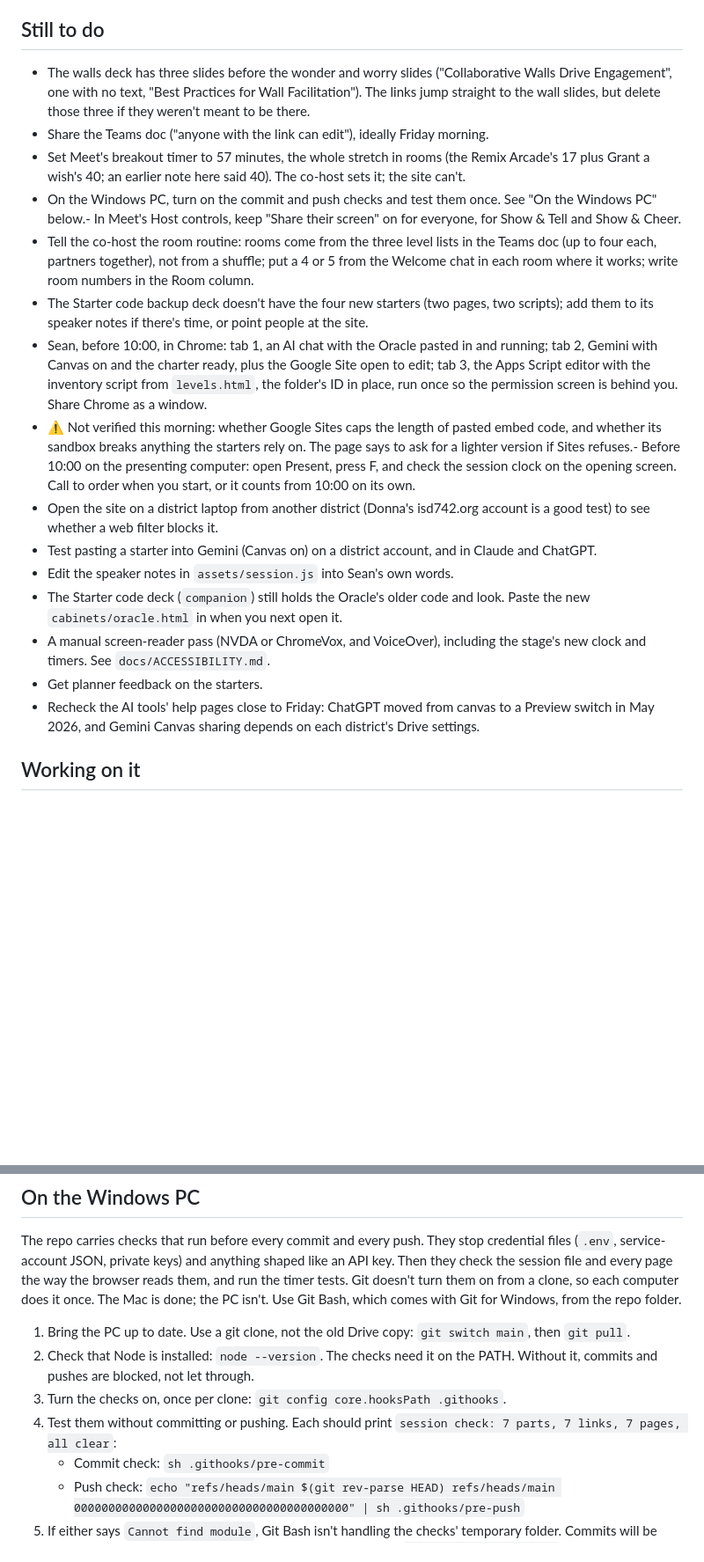
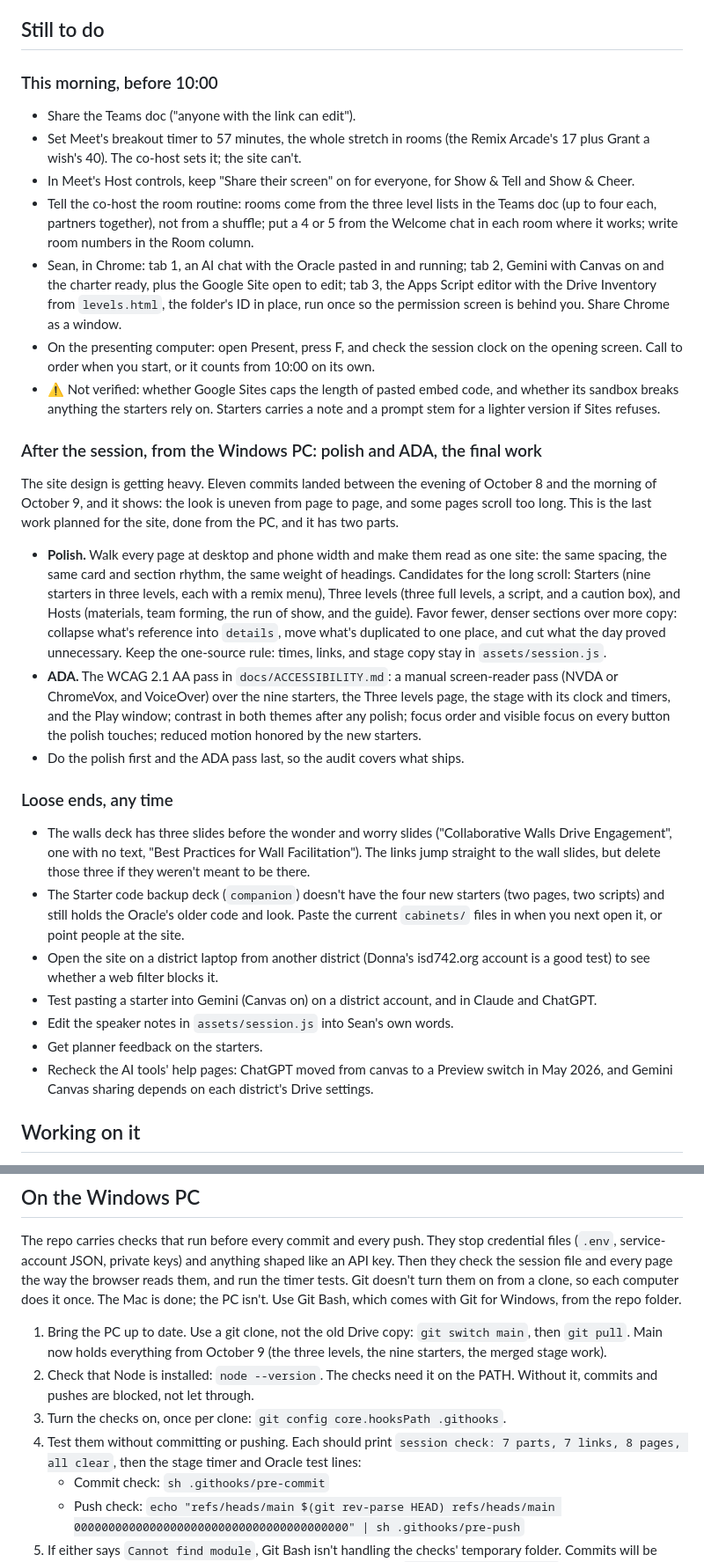
Before and after one commit to inquiredu/a-mn-hackathon, a Markdown page: docs/HANDOFF.md, 2 parts joined by grey strips. Shown at 88% size. Rendered like a GitHub page; blank space fills up the shorter version.

Commit message:
docs: the handoff for the PC, with polish and ADA as the final work
Co-Authored-By: Claude Fable 5.1 <noreply@anthropic.com>

```diff
--- a/docs/HANDOFF.md
+++ b/docs/HANDOFF.md
@@ -49,21 +49,33 @@ The Session slides deck matches the site as of the evening of October 8: lengths
 
 ## Still to do
 
+### This morning, before 10:00
+
+- Share the Teams doc ("anyone with the link can edit").
+- Set Meet's breakout timer to 57 minutes, the whole stretch in rooms (the Remix Arcade's 17 plus Grant a wish's 40). The co-host sets it; the site can't.
+- In Meet's Host controls, keep "Share their screen" on for everyone, for Show & Tell and Show & Cheer.
+- Tell the co-host the room routine: rooms come from the three level lists in the Teams doc (up to four each, partners together), not from a shuffle; put a 4 or 5 from the Welcome chat in each room where it works; write room numbers in the Room column.
+- Sean, in Chrome: tab 1, an AI chat with the Oracle pasted in and running; tab 2, Gemini with Canvas on and the charter ready, plus the Google Site open to edit; tab 3, the Apps Script editor with the Drive Inventory from `levels.html`, the folder's ID in place, run once so the permission screen is behind you. Share Chrome as a window.
+- On the presenting computer: open Present, press F, and check the session clock on the opening screen. Call to order when you start, or it counts from 10:00 on its own.
+- ⚠️ Not verified: whether Google Sites caps the length of pasted embed code, and whether its sandbox breaks anything the starters rely on. Starters carries a note and a prompt stem for a lighter version if Sites refuses.
+
+### After the session, from the Windows PC: polish and ADA, the final work
+
+The site design is getting heavy. Eleven commits landed between the evening of October 8 and the morning of October 9, and it shows: the look is uneven from page to page, and some pages scroll too long. This is the last work planned for the site, done from the PC, and it has two parts.
+
+- **Polish.** Walk every page at desktop and phone width and make them read as one site: the same spacing, the same card and section rhythm, the same weight of headings. Candidates for the long scroll: Starters (nine starters in three levels, each with a remix menu), Three levels (three full levels, a script, and a caution box), and Hosts (materials, team forming, the run of show, and the guide). Favor fewer, denser sections over more copy: collapse what's reference into `details`, move what's duplicated to one place, and cut what the day proved unnecessary. Keep the one-source rule: times, links, and stage copy stay in `assets/session.js`.
+- **ADA.** The WCAG 2.1 AA pass in `docs/ACCESSIBILITY.md`: a manual screen-reader pass (NVDA or ChromeVox, and VoiceOver) over the nine starters, the Three levels page, the stage with its clock and timers, and the Play window; contrast in both themes after any polish; focus order and visible focus on every button the polish touches; reduced motion honored by the new starters.
+- Do the polish first and the ADA pass last, so the audit covers what ships.
+
+### Loose ends, any time
+
 - The walls deck has three slides before the wonder and worry slides ("Collaborative Walls Drive Engagement", one with no text, "Best Practices for Wall Facilitation"). The links jump straight to the wall slides, but delete those three if they weren't meant to be there.
-- Share the Teams doc ("anyone with the link can edit"), ideally Friday morning.
-- Set Meet's breakout timer to 57 minutes, the whole stretch in rooms (the Remix Arcade's 17 plus Grant a wish's 40; an earlier note here said 40). The co-host sets it; the site can't.
-- On the Windows PC, turn on the commit and push checks and test them once. See "On the Windows PC" below.- In Meet's Host controls, keep "Share their screen" on for everyone, for Show & Tell and Show & Cheer.
-- Tell the co-host the room routine: rooms come from the three level lists in the Teams doc (up to four each, partners together), not from a shuffle; put a 4 or 5 from the Welcome chat in each room where it works; write room numbers in the Room column.
-- The Starter code backup deck doesn't have the four new starters (two pages, two scripts); add them to its speaker notes if there's time, or point people at the site.
-- Sean, before 10:00, in Chrome: tab 1, an AI chat with the Oracle pasted in and running; tab 2, Gemini with Canvas on and the charter ready, plus the Google Site open to edit; tab 3, the Apps Script editor with the inventory script from `levels.html`, the folder's ID in place, run once so the permission screen is behind you. Share Chrome as a window.
-- ⚠️ Not verified this morning: whether Google Sites caps the length of pasted embed code, and whether its sandbox breaks anything the starters rely on. The page says to ask for a lighter version if Sites refuses.- Before 10:00 on the presenting computer: open Present, press F, and check the session clock on the opening screen. Call to order when you start, or it counts from 10:00 on its own.
+- The Starter code backup deck (`companion`) doesn't have the four new starters (two pages, two scripts) and still holds the Oracle's older code and look. Paste the current `cabinets/` files in when you next open it, or point people at the site.
 - Open the site on a district laptop from another district (Donna's isd742.org account is a good test) to see whether a web filter blocks it.
 - Test pasting a starter into Gemini (Canvas on) on a district account, and in Claude and ChatGPT.
 - Edit the speaker notes in `assets/session.js` into Sean's own words.
-- The Starter code deck (`companion`) still holds the Oracle's older code and look. Paste the new `cabinets/oracle.html` in when you next open it.
-- A manual screen-reader pass (NVDA or ChromeVox, and VoiceOver), including the stage's new clock and timers. See `docs/ACCESSIBILITY.md`.
 - Get planner feedback on the starters.
-- Recheck the AI tools' help pages close to Friday: ChatGPT moved from canvas to a Preview switch in May 2026, and Gemini Canvas sharing depends on each district's Drive settings.
+- Recheck the AI tools' help pages: ChatGPT moved from canvas to a Preview switch in May 2026, and Gemini Canvas sharing depends on each district's Drive settings.
 
 ## Working on it
 
@@ -75,10 +87,10 @@ The Session slides deck matches the site as of the evening of October 8: lengths
 
 The repo carries checks that run before every commit and every push. They stop credential files (`.env`, service-account JSON, private keys) and anything shaped like an API key. Then they check the session file and every page the way the browser reads them, and run the timer tests. Git doesn't turn them on from a clone, so each computer does it once. The Mac is done; the PC isn't. Use Git Bash, which comes with Git for Windows, from the repo folder.
 
-1. Bring the PC up to date. Use a git clone, not the old Drive copy: `git switch main`, then `git pull`.
+1. Bring the PC up to date. Use a git clone, not the old Drive copy: `git switch main`, then `git pull`. Main now holds everything from October 9 (the three levels, the nine starters, the merged stage work).
 2. Check that Node is installed: `node --version`. The checks need it on the PATH. Without it, commits and pushes are blocked, not let through.
 3. Turn the checks on, once per clone: `git config core.hooksPath .githooks`.
-4. Test them without committing or pushing. Each should print `session check: 7 parts, 7 links, 7 pages, all clear`:
+4. Test them without committing or pushing. Each should print `session check: 7 parts, 7 links, 8 pages, all clear`, then the stage timer and Oracle test lines:
    - Commit check: `sh .githooks/pre-commit`
    - Push check: `echo "refs/heads/main $(git rev-parse HEAD) refs/heads/main 0000000000000000000000000000000000000000" | sh .githooks/pre-push`
 5. If either says `Cannot find module`, Git Bash isn't handling the checks' temporary folder. Commits will be blocked until that's fixed. To get past it once, on purpose, use `git commit --no-verify`, then ask a Claude session to fix the hooks for Windows.
```
